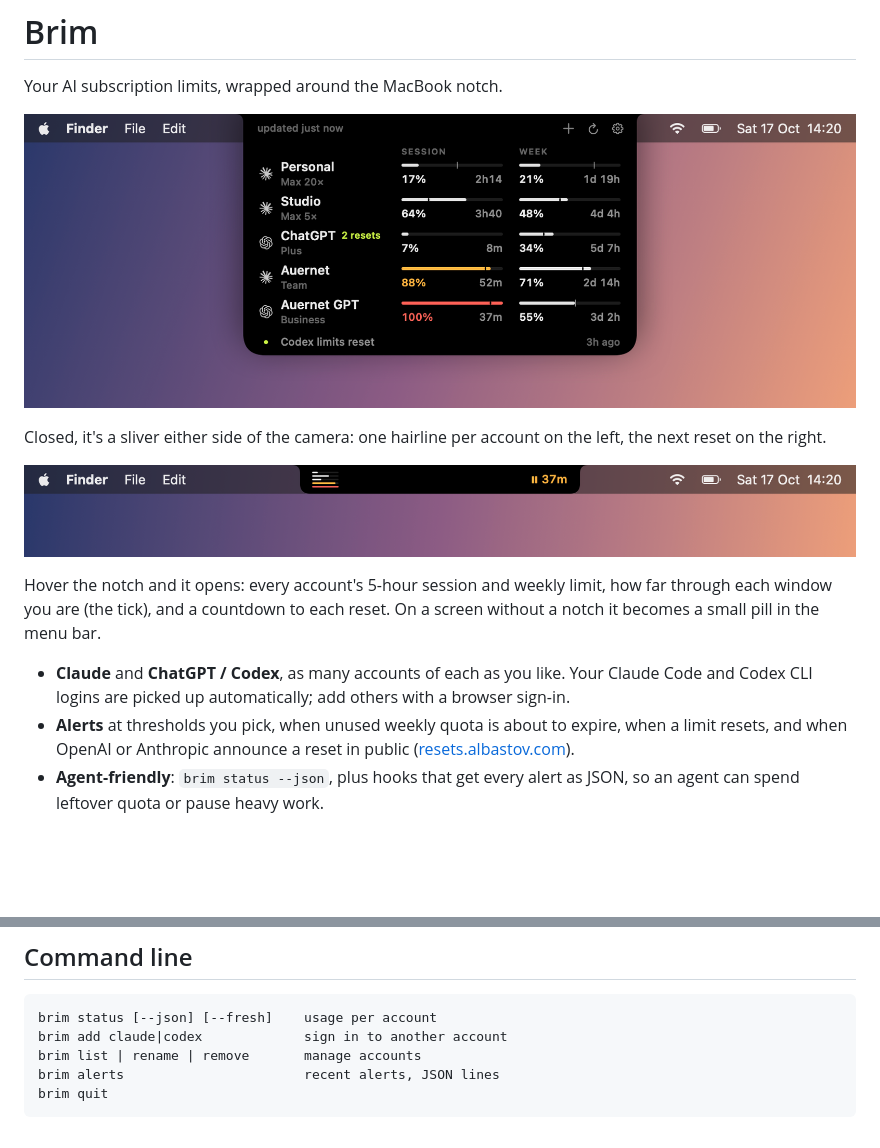
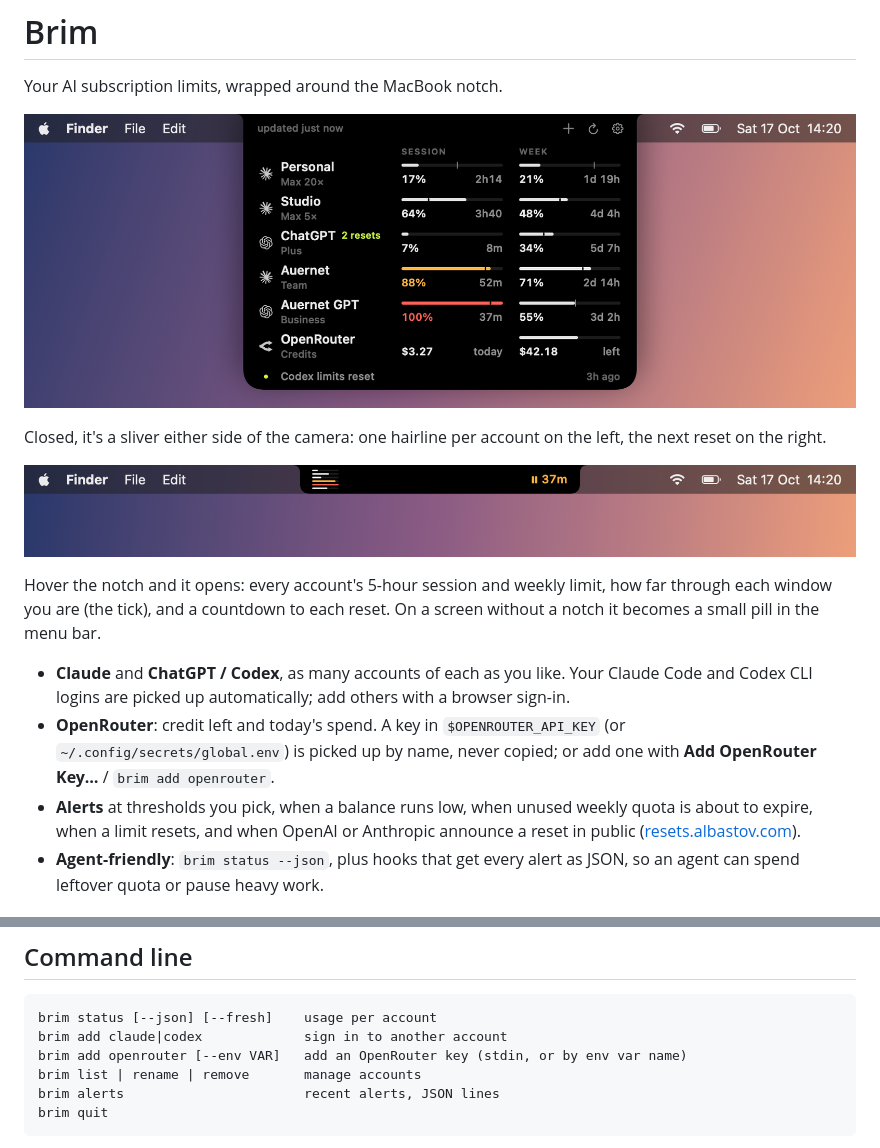
Before and after one commit to SignedAdam/brim, a Markdown page: README.md, 2 parts joined by grey strips. GitHub-like rendering; pictures changed too: docs/closed.png, docs/open.png; blank space fills up the shorter version.

Commit message:
docs: openrouter in readme

````diff
--- a/README.md
+++ b/README.md
@@ -11,7 +11,8 @@ Closed, it's a sliver either side of the camera: one hairline per account on the
 Hover the notch and it opens: every account's 5-hour session and weekly limit, how far through each window you are (the tick), and a countdown to each reset. On a screen without a notch it becomes a small pill in the menu bar.
 
 - **Claude** and **ChatGPT / Codex**, as many accounts of each as you like. Your Claude Code and Codex CLI logins are picked up automatically; add others with a browser sign-in.
-- **Alerts** at thresholds you pick, when unused weekly quota is about to expire, when a limit resets, and when OpenAI or Anthropic announce a reset in public ([resets.albastov.com](https://resets.albastov.com)).
+- **OpenRouter**: credit left and today's spend. A key in `$OPENROUTER_API_KEY` (or `~/.config/secrets/global.env`) is picked up by name, never copied; or add one with **Add OpenRouter Key…** / `brim add openrouter`.
+- **Alerts** at thresholds you pick, when a balance runs low, when unused weekly quota is about to expire, when a limit resets, and when OpenAI or Anthropic announce a reset in public ([resets.albastov.com](https://resets.albastov.com)).
 - **Agent-friendly**: `brim status --json`, plus hooks that get every alert as JSON, so an agent can spend leftover quota or pause heavy work.
 
 ## Install
@@ -28,6 +29,7 @@ make install        # builds, links brim onto your PATH, runs at login
 ```
 brim status [--json] [--fresh]    usage per account
 brim add claude|codex             sign in to another account
+brim add openrouter [--env VAR]   add an OpenRouter key (stdin, or by env var name)
 brim list | rename | remove       manage accounts
 brim alerts                       recent alerts, JSON lines
 brim quit
````
Also changed, not shown: docs/external-open.png, docs/external.png, docs/flash.png, docs/settings.png.
